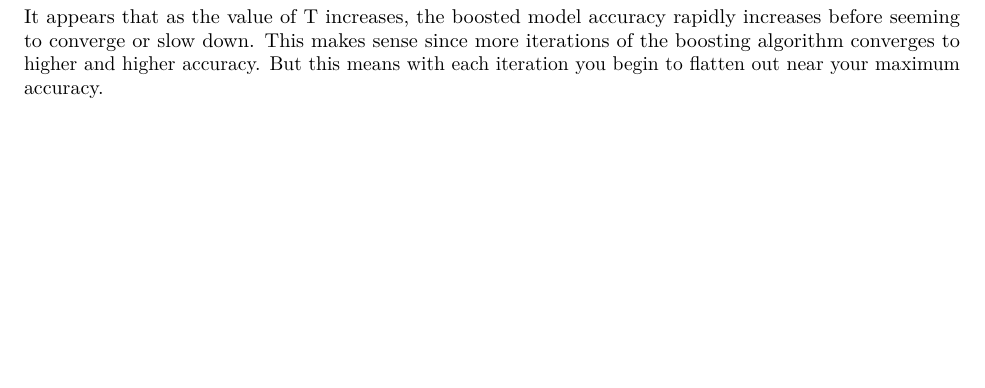
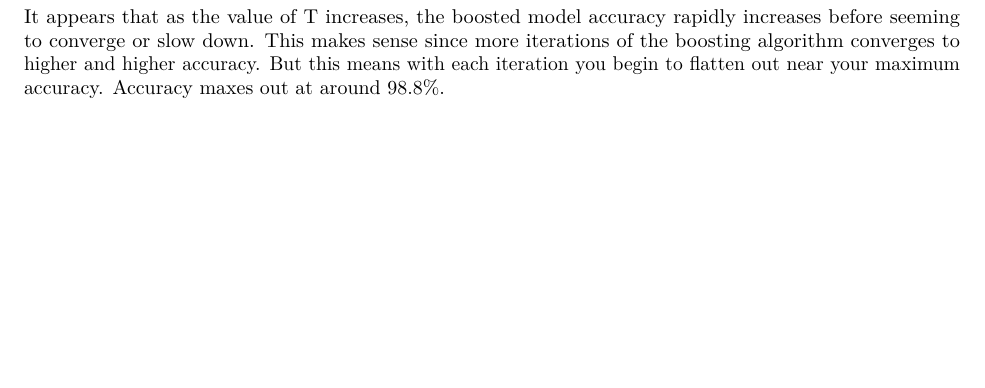
Before and after one commit to matthewrandolphwork/Boosting-Tree-Classifier, an R Markdown document (Boosting Tree Classifier.Rmd): part of page 3 of 3, cut so that both start at the same text. Rendered offline with R 4.5, knitr and Pandoc, then LaTeX, with nearby package versions; code that draws random numbers runs with fixed seeds of ours; some code elsewhere in the file could not run offline.

Commit message:
Added Accuracy

```diff
--- a/Boosting Tree Classifier.Rmd
+++ b/Boosting Tree Classifier.Rmd
@@ -130,4 +130,4 @@ It appears that as the value of T increases, the boosted model accuracy
 rapidly increases before seeming to converge or slow down. This makes
 sense since more iterations of the boosting algorithm converges to
 higher and higher accuracy. But this means with each iteration you begin
-to flatten out near your maximum accuracy.
+to flatten out near your maximum accuracy. Accuracy maxes out at around 98.8%.
```
